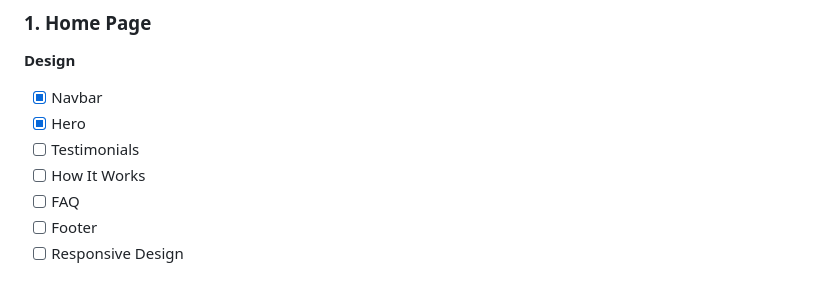
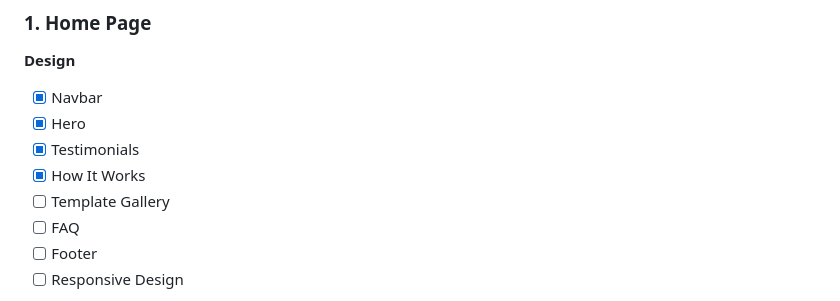
Before and after one commit to Gajwerixon/django-cv-builder, a Markdown page: README.md, the part around the change. GitHub-like rendering.

Commit message:
mark testimonials and how-it-works section as completed

```diff
--- a/README.md
+++ b/README.md
@@ -35,8 +35,9 @@ The application is being developed in several stages:
 
 - [X] Navbar
 - [X] Hero
-- [ ] Testimonials
-- [ ] How It Works
+- [X] Testimonials
+- [X] How It Works
+- [ ] Template Gallery
 - [ ] FAQ
 - [ ] Footer
 - [ ] Responsive Design
```
